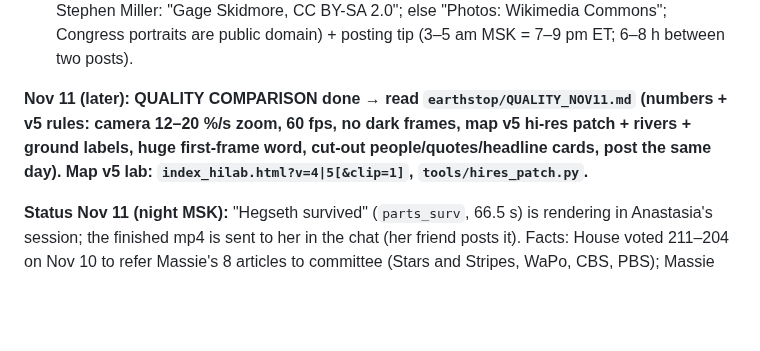
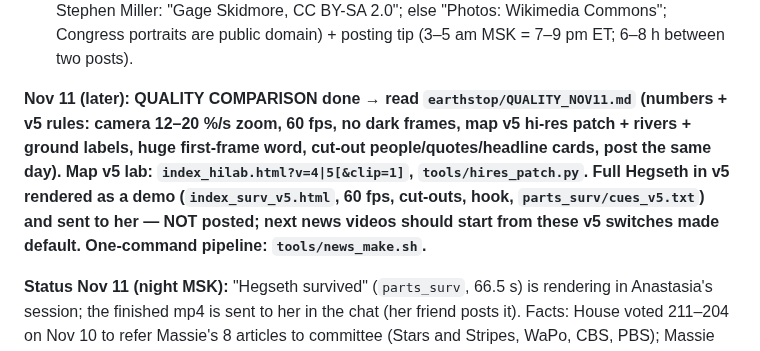
Before and after one commit to nsumn/Nastya, a Markdown page: earthstop/HANDOFF.md, the part around the change. Rendered like a GitHub page; blank space fills up the shorter version.

Commit message:
HANDOFF: v5 Hegseth demo + pipeline status
Co-Authored-By: Claude Opus 5.5 <noreply@anthropic.com>
Claude-Session: https://claude.ai/code/session_01YBsr8dmvpwpUMWsX41Cgdv

```diff
--- a/earthstop/HANDOFF.md
+++ b/earthstop/HANDOFF.md
@@ -39,7 +39,7 @@ Ideas not done yet: 2–2.5 min version test (Geolyth length), human voice test,
 5. Test frames (`PAGE=index_<x>.html node render.mjs out/<x>/test 0 66 30 1,5,9,…`), look, fix; full render: `PASS=scene` then `PASS=text`; SFX cues `node tools/<x>_cues.mjs` → `python3 tools/mix_sfx.py out/nwaudio out/<x>/bed.wav <len> parts_<x>/cues.txt`, voice + bed×0.26–0.28, loudnorm −14 (see the python snippet used in every video: mix_raw.wav → mix.wav); `bash ../../compose.sh scene text mix.wav <x>.mp4` inside out/<x>/. SFX/music live in `out/nwaudio` (Lumean, re-order with `tools/news_audio.py` in a new session).
 6. Send mp4 + TikTok caption (first line = a search query, e.g. "Why is Alaska still counting votes?") + 6–8 hashtags + 2 alternatives + photo credits (Talarico: "Larry D. Moore, CC BY 4.0"; Stephen Miller: "Gage Skidmore, CC BY-SA 2.0"; else "Photos: Wikimedia Commons"; Congress portraits are public domain) + posting tip (3–5 am MSK = 7–9 pm ET; 6–8 h between two posts).
 
-**Nov 11 (later): QUALITY COMPARISON done → read `earthstop/QUALITY_NOV11.md` (numbers + v5 rules: camera 12–20 %/s zoom, 60 fps, no dark frames, map v5 hi-res patch + rivers + ground labels, huge first-frame word, cut-out people/quotes/headline cards, post the same day). Map v5 lab: `index_hilab.html?v=4|5[&clip=1]`, `tools/hires_patch.py`.**
+**Nov 11 (later): QUALITY COMPARISON done → read `earthstop/QUALITY_NOV11.md` (numbers + v5 rules: camera 12–20 %/s zoom, 60 fps, no dark frames, map v5 hi-res patch + rivers + ground labels, huge first-frame word, cut-out people/quotes/headline cards, post the same day). Map v5 lab: `index_hilab.html?v=4|5[&clip=1]`, `tools/hires_patch.py`. Full Hegseth in v5 rendered as a demo (`index_surv_v5.html`, 60 fps, cut-outs, hook, `parts_surv/cues_v5.txt`) and sent to her — NOT posted; next news videos should start from these v5 switches made default. One-command pipeline: `tools/news_make.sh`.**
 
 **Status Nov 11 (night MSK):** "Hegseth survived" (`parts_surv`, 66.5 s) is rendering in Anastasia's session; the finished mp4 is sent to her in the chat (her friend posts it). Facts: House voted 211–204 on Nov 10 to refer Massie's 8 articles to committee (Stars and Stripes, WaPo, CBS, PBS); Massie the only R against; Johnson "defeat it one way or the other"; Hegseth "political spectacle"; Jan 3 new Congress with a Democratic House; removal needs 67 senators; only Belknap (1876) and Mayorkas (2024, 214–213) were ever impeached, neither removed. Caption for it: "Pete Hegseth survived impeachment — for now 😳 The House voted 211–204 to shelve it, only ONE Republican broke ranks, and in January Democrats take the House. Will they try again? 👇 #hegseth #impeachment #congress #politics #usnews #news #fyp" (+ "Photos: Wikimedia Commons; Congress portraits: public domain").
 
```
